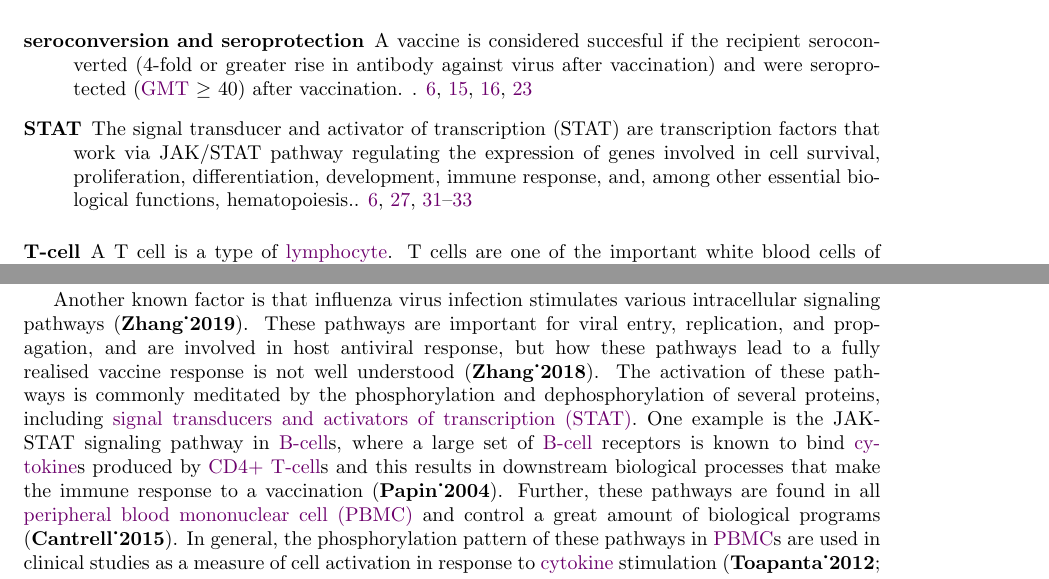
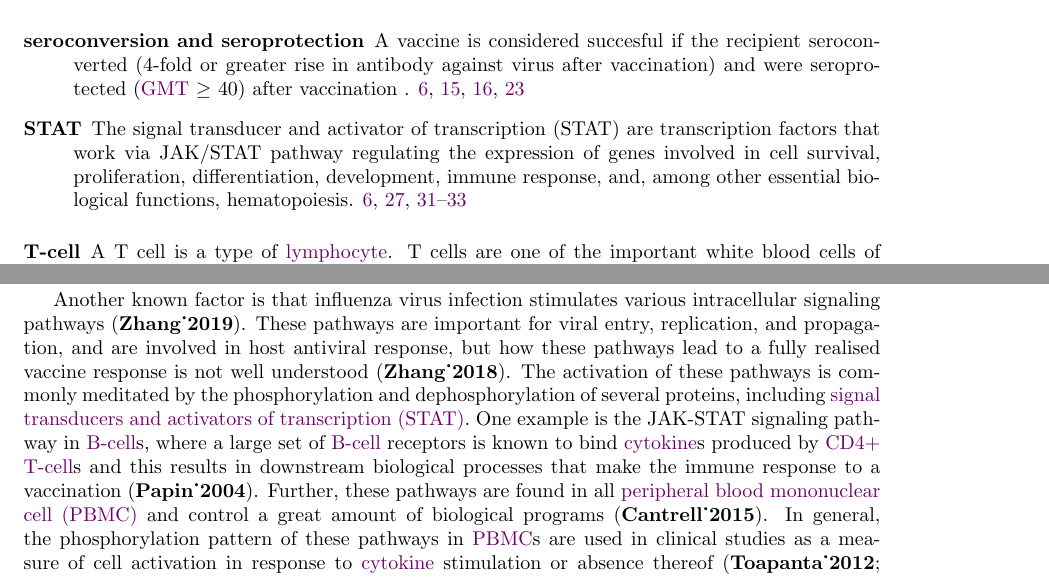
Before and after one commit to Vinkage/fluprint_exploration, a LaTeX document (deliverable/main.tex, which reads bussiness_glossary.tex): two parts of pages 4 and 8 of 43, joined at a grey line, cut so that both start at the same text. Compiled offline with pdfLaTeX.

Commit message:
final final

```diff
--- a/bussiness_glossary.tex
+++ b/bussiness_glossary.tex
@@ -166,7 +166,7 @@
     type=bus,
     name=EBV,
     description={
-        The Epstein–Barr virus (EBV), is one of the nine known human herpesvirus types in the herpes family, and is one of the most common viruses in humans.
+        The Epstein–Barr virus (EBV), is one of the nine known human herpesvirus types in the herpes family, and is one of the most common viruses in humans
     },
     first={Epstein-Barr virus (EBV)}
 }
@@ -175,7 +175,7 @@
     type=bus,
     name=seroconversion and seroprotection,
     description={
-        A vaccine is considered succesful if the recipient seroconverted (4-fold or greater rise in antibody against virus after vaccination) and were seroprotected (\acrshort{gmt} \(\ge\) 40) after vaccination.
+        A vaccine is considered succesful if the recipient seroconverted (4-fold or greater rise in antibody against virus after vaccination) and were seroprotected (\acrshort{gmt} \(\ge\) 40) after vaccination
     }
 }
 \newglossaryentry{bu:stat}
@@ -183,7 +183,7 @@
     type=bus,
     name=STAT,
     description={
-        The signal transducer and activator of transcription (STAT) are transcription factors that work via JAK/STAT pathway regulating the expression of genes involved in cell survival, proliferation, differentiation, development, immune response, and, among other essential biological functions, hematopoiesis.
+        The signal transducer and activator of transcription (STAT) are transcription factors that work via JAK/STAT pathway regulating the expression of genes involved in cell survival, proliferation, differentiation, development, immune response, and, among other essential biological functions, hematopoiesis
     },
     first={signal transducers and activators of transcription (STAT)}
 }
--- a/deliverable/main.tex
+++ b/deliverable/main.tex
@@ -66,7 +66,7 @@ These pathways are important for viral entry, replication, and propagation, and
 The activation of these pathways is commonly meditated by the phosphorylation and dephosphorylation of several proteins, including \gls{bu:stat}.
 One example is the JAK-STAT signaling pathway in \gls{bu:bcell}s, where a large set of \gls{bu:bcell} receptors is known to bind \gls{bu:cytokine}s produced by \gls{bu:cd4pos}s and this results in downstream biological processes that make the immune response to a vaccination \citep{Papin_2004}.
 Further, these pathways are found in all \gls{bu:pbmc} and control a great amount of biological programs  \citep{Cantrell_2015}.
-In general, the phosphorylation pattern of these pathways in \gls{bu:pbmc}s are used in clinical studies as a measure of cell activation in response to \gls{bu:cytokine} stimulation  \citep{Toapanta_2012,tomicFluPRINTDatasetMultidimensional2019}.
+In general, the phosphorylation pattern of these pathways in \gls{bu:pbmc}s are used in clinical studies as a measure of cell activation in response to \gls{bu:cytokine} stimulation or absence thereof \citep{Toapanta_2012,tomicFluPRINTDatasetMultidimensional2019}.
 
 Machine learning has been applied to clinical datasets to find influenza protection markers, such as the described \gls{bu:tcell} populations, \gls{bu:titer}s of \gls{bu:pbmc}s and related molecules, or \gls{bu:cytokine} signalling related activity \citep{furmanApoptosisOtherImmune2013, sobolevAdjuvantedInfluenzaH1N1Vaccination2016, tsangGlobalAnalysesHuman2014}.
 However, these studies suffer from multiple issues, such as: inconsistencies between findings depending on the epidemic season, only focussing on one type of biological assay to get data, and a low amount of donors/samples.
```
Also changed, not shown: deliverable/main.tex (2 more changed lines), 6 other files.
